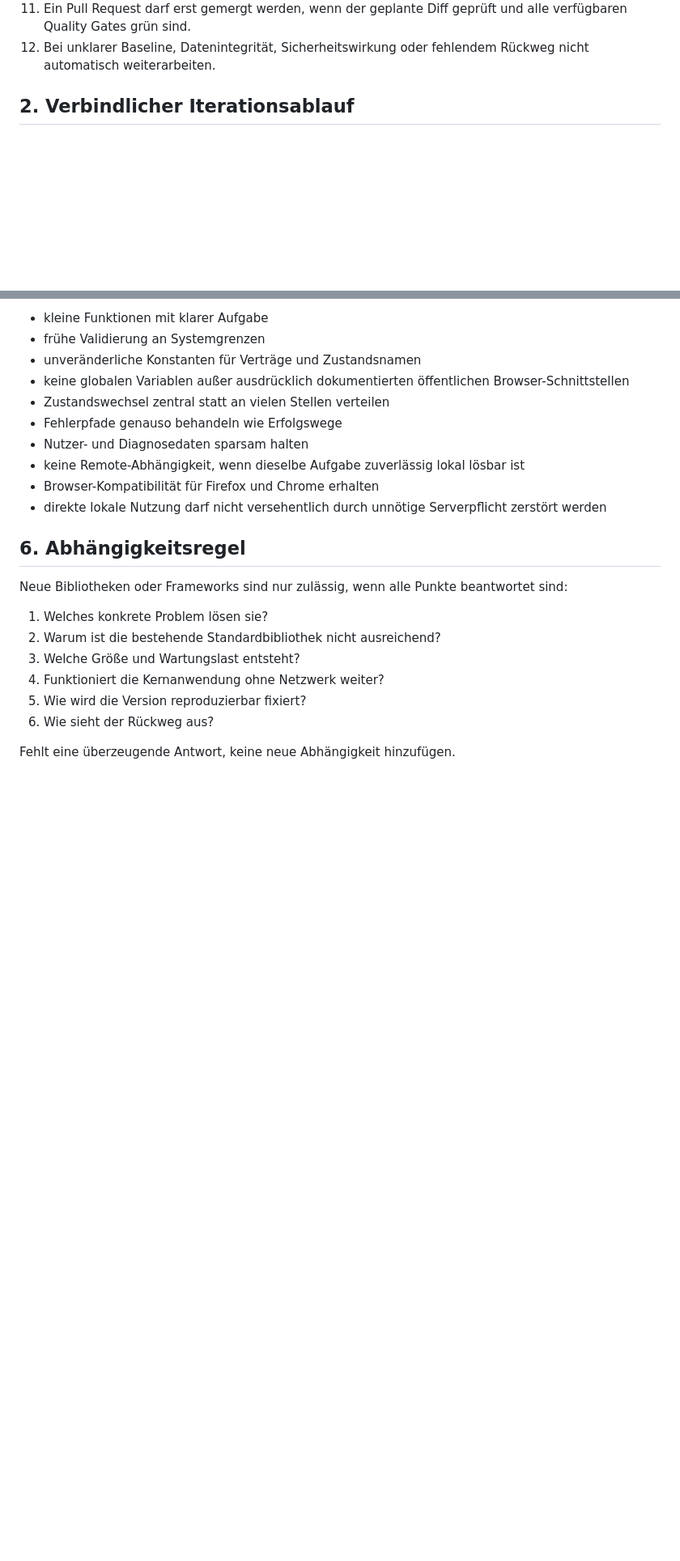
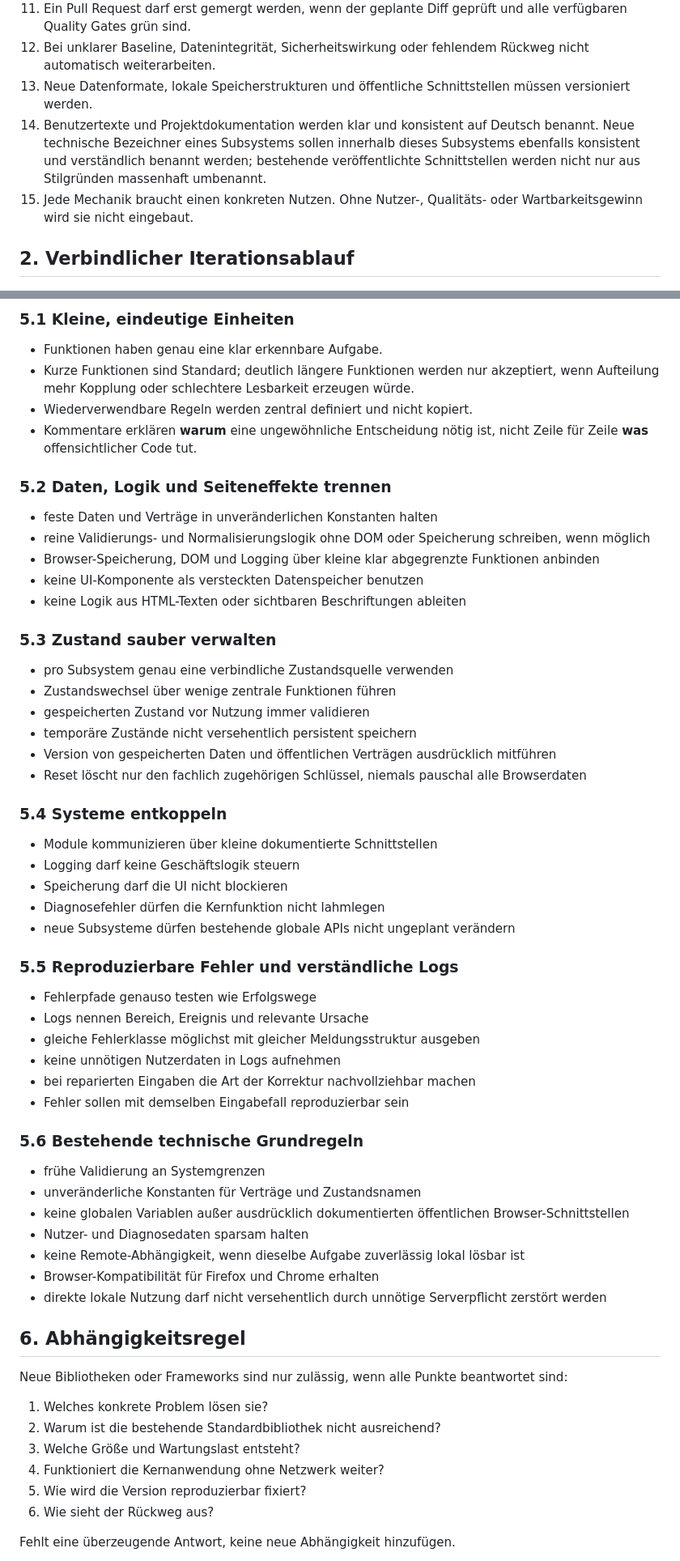
Before and after one commit to provoware/PROVOWARE, a Markdown page: AGENTS.md, 2 parts joined by grey strips. Shown at 81% size. GitHub-like rendering; blank space fills up the shorter version.

```diff
--- a/AGENTS.md
+++ b/AGENTS.md
@@ -30,6 +32,9 @@ Diese Datei ist die verbindliche Arbeitsanweisung für Änderungen an **PROVOWAR
 10. Dokumentation, TODO, Changelog und Version müssen den realen Codezustand widerspiegeln.
 11. Ein Pull Request darf erst gemergt werden, wenn der geplante Diff geprüft und alle verfügbaren Quality Gates grün sind.
 12. Bei unklarer Baseline, Datenintegrität, Sicherheitswirkung oder fehlendem Rückweg nicht automatisch weiterarbeiten.
+13. Neue Datenformate, lokale Speicherstrukturen und öffentliche Schnittstellen müssen versioniert werden.
+14. Benutzertexte und Projektdokumentation werden klar und konsistent auf Deutsch benannt. Neue technische Bezeichner eines Subsystems sollen innerhalb dieses Subsystems ebenfalls konsistent und verständlich benannt werden; bestehende veröffentlichte Schnittstellen werden nicht nur aus Stilgründen massenhaft umbenannt.
+15. Jede Mechanik braucht einen konkreten Nutzen. Ohne Nutzer-, Qualitäts- oder Wartbarkeitsgewinn wird sie nicht eingebaut.
 
 ## 2. Verbindlicher Iterationsablauf
 
@@ -230,10 +254,50 @@ Fortschrittsprozente nur aus realen Abnahmekriterien ableiten, nicht schätzen.
 
-- kleine Funktionen mit klarer Aufgabe
+### 5.1 Kleine, eindeutige Einheiten
+
+- Funktionen haben genau eine klar erkennbare Aufgabe.
+- Kurze Funktionen sind Standard; deutlich längere Funktionen werden nur akzeptiert, wenn Aufteilung mehr Kopplung oder schlechtere Lesbarkeit erzeugen würde.
+- Wiederverwendbare Regeln werden zentral definiert und nicht kopiert.
+- Kommentare erklären **warum** eine ungewöhnliche Entscheidung nötig ist, nicht Zeile für Zeile **was** offensichtlicher Code tut.
+
+### 5.2 Daten, Logik und Seiteneffekte trennen
+
+- feste Daten und Verträge in unveränderlichen Konstanten halten
+- reine Validierungs- und Normalisierungslogik ohne DOM oder Speicherung schreiben, wenn möglich
+- Browser-Speicherung, DOM und Logging über kleine klar abgegrenzte Funktionen anbinden
+- keine UI-Komponente als versteckten Datenspeicher benutzen
+- keine Logik aus HTML-Texten oder sichtbaren Beschriftungen ableiten
+
+### 5.3 Zustand sauber verwalten
+
+- pro Subsystem genau eine verbindliche Zustandsquelle verwenden
+- Zustandswechsel über wenige zentrale Funktionen führen
+- gespeicherten Zustand vor Nutzung immer validieren
+- temporäre Zustände nicht versehentlich persistent speichern
+- Version von gespeicherten Daten und öffentlichen Verträgen ausdrücklich mitführen
+- Reset löscht nur den fachlich zugehörigen Schlüssel, niemals pauschal alle Browserdaten
+
+### 5.4 Systeme entkoppeln
+
+- Module kommunizieren über kleine dokumentierte Schnittstellen
+- Logging darf keine Geschäftslogik steuern
+- Speicherung darf die UI nicht blockieren
+- Diagnosefehler dürfen die Kernfunktion nicht lahmlegen
+- neue Subsysteme dürfen bestehende globale APIs nicht ungeplant verändern
+
+### 5.5 Reproduzierbare Fehler und verständliche Logs
+
+- Fehlerpfade genauso testen wie Erfolgswege
+- Logs nennen Bereich, Ereignis und relevante Ursache
+- gleiche Fehlerklasse möglichst mit gleicher Meldungsstruktur ausgeben
+- keine unnötigen Nutzerdaten in Logs aufnehmen
+- bei reparierten Eingaben die Art der Korrektur nachvollziehbar machen
+- Fehler sollen mit demselben Eingabefall reproduzierbar sein
+
+### 5.6 Bestehende technische Grundregeln
+
 - frühe Validierung an Systemgrenzen
 - unveränderliche Konstanten für Verträge und Zustandsnamen
 - keine globalen Variablen außer ausdrücklich dokumentierten öffentlichen Browser-Schnittstellen
-- Zustandswechsel zentral statt an vielen Stellen verteilen
-- Fehlerpfade genauso behandeln wie Erfolgswege
 - Nutzer- und Diagnosedaten sparsam halten
 - keine Remote-Abhängigkeit, wenn dieselbe Aufgabe zuverlässig lokal lösbar ist
 - Browser-Kompatibilität für Firefox und Chrome erhalten
```
Also changed, not shown: other parts of AGENTS.md (+29 -8 lines).
